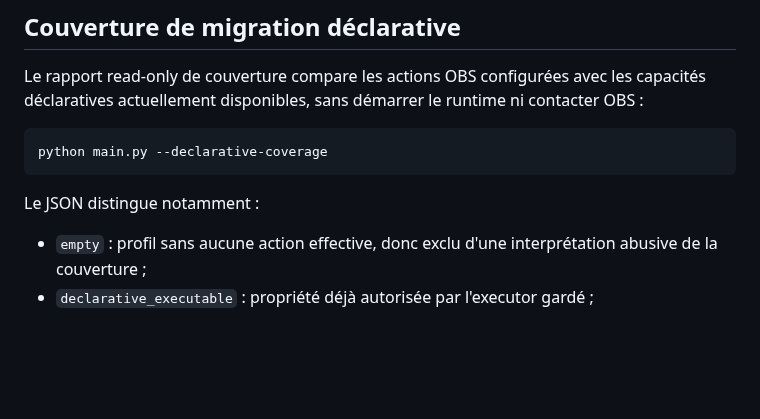
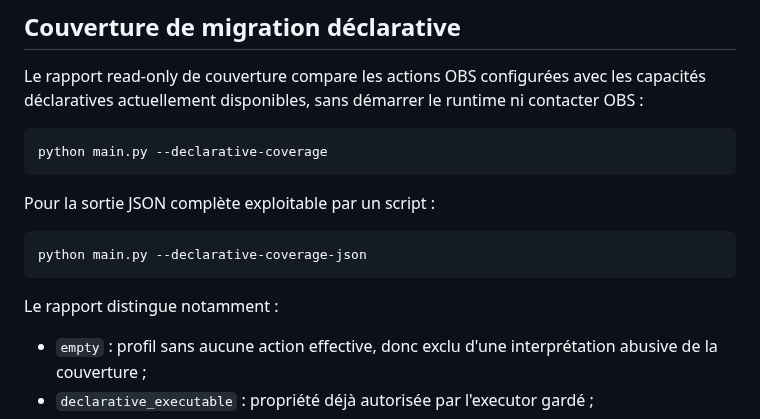
Before and after one commit to Ducrosr/StreamStateRouter, a Markdown page: README.md, the part around the change. Rendered like a GitHub page; blank space fills up the shorter version.

Commit message:
Document coverage CLI output modes

````diff
--- a/README.md
+++ b/README.md
@@ -358,7 +358,13 @@ déclaratives actuellement disponibles, sans démarrer le runtime ni contacter O
 python main.py --declarative-coverage
 ```
 
-Le JSON distingue notamment :
+Pour la sortie JSON complète exploitable par un script :
+
+```powershell
+python main.py --declarative-coverage-json
+```
+
+Le rapport distingue notamment :
 
 - `empty` : profil sans aucune action effective, donc exclu d'une interprétation abusive de la couverture ;
 - `declarative_executable` : propriété déjà autorisée par l'executor gardé ;
````
